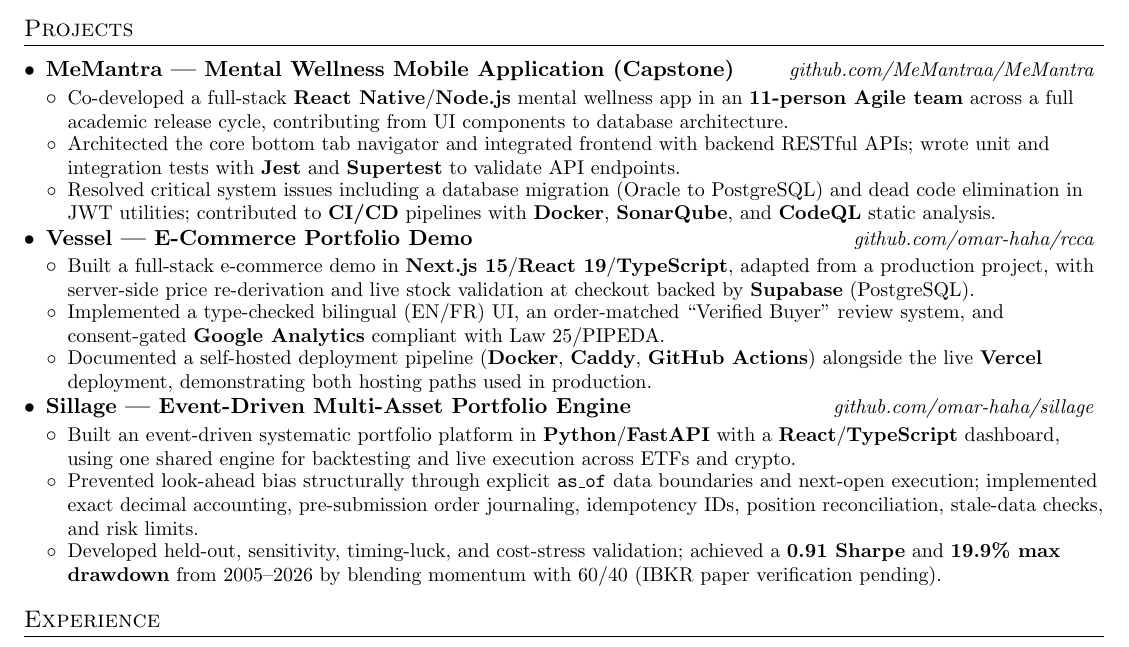
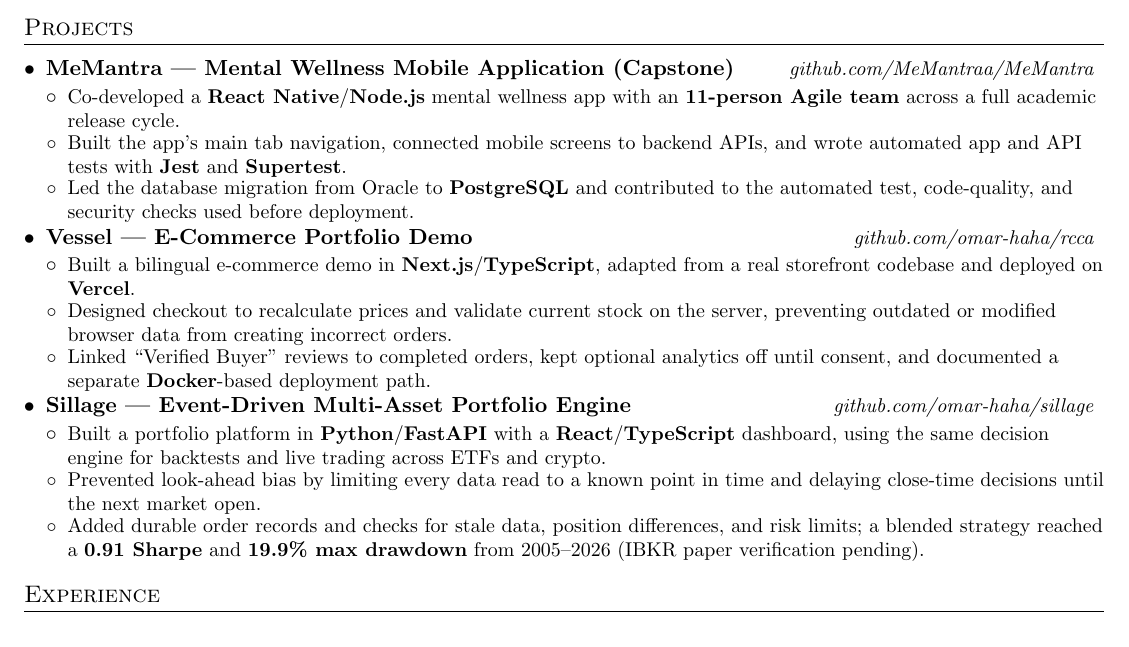
Before and after one commit to omar-haha/omar-haha.github.io, a LaTeX CV (cv.tex): part of the page, cut so that both start at the same text. Compiled offline with pdfLaTeX.

Commit message:
simplify portfolio and resume project copy

```diff
--- a/cv.tex
+++ b/cv.tex
@@ -104,23 +104,23 @@
 
     \projectSubheading{MeMantra --- Mental Wellness Mobile Application (Capstone)}{\href{https://github.com/MeMantraa/MeMantra}{github.com/MeMantraa/MeMantra}}
       \resumeItemListStart
-        \resumeItem{Co-developed a full-stack \textbf{React Native}/\textbf{Node.js} mental wellness app in an \textbf{11-person Agile team} across a full academic release cycle, contributing from UI components to database architecture.}
-        \resumeItem{Architected the core bottom tab navigator and integrated frontend with backend RESTful APIs; wrote unit and integration tests with \textbf{Jest} and \textbf{Supertest} to validate API endpoints.}
-        \resumeItem{Resolved critical system issues including a database migration (Oracle to PostgreSQL) and dead code elimination in JWT utilities; contributed to \textbf{CI/CD} pipelines with \textbf{Docker}, \textbf{SonarQube}, and \textbf{CodeQL} static analysis.}
+        \resumeItem{Co-developed a \textbf{React Native}/\textbf{Node.js} mental wellness app with an \textbf{11-person Agile team} across a full academic release cycle.}
+        \resumeItem{Built the app's main tab navigation, connected mobile screens to backend APIs, and wrote automated app and API tests with \textbf{Jest} and \textbf{Supertest}.}
+        \resumeItem{Led the database migration from Oracle to \textbf{PostgreSQL} and contributed to the automated test, code-quality, and security checks used before deployment.}
       \resumeItemListEnd
 
     \projectSubheading{Vessel --- E-Commerce Portfolio Demo}{\href{https://github.com/omar-haha/rcca}{github.com/omar-haha/rcca}}
       \resumeItemListStart
-        \resumeItem{Built a full-stack e-commerce demo in \textbf{Next.js 15}/\textbf{React 19}/\textbf{TypeScript}, adapted from a production project, with server-side price re-derivation and live stock validation at checkout backed by \textbf{Supabase} (PostgreSQL).}
-        \resumeItem{Implemented a type-checked bilingual (EN/FR) UI, an order-matched ``Verified Buyer'' review system, and consent-gated \textbf{Google Analytics} compliant with Law 25/PIPEDA.}
-        \resumeItem{Documented a self-hosted deployment pipeline (\textbf{Docker}, \textbf{Caddy}, \textbf{GitHub Actions}) alongside the live \textbf{Vercel} deployment, demonstrating both hosting paths used in production.}
+        \resumeItem{Built a bilingual e-commerce demo in \textbf{Next.js}/\textbf{TypeScript}, adapted from a real storefront codebase and deployed on \textbf{Vercel}.}
+        \resumeItem{Designed checkout to recalculate prices and validate current stock on the server, preventing outdated or modified browser data from creating incorrect orders.}
+        \resumeItem{Linked ``Verified Buyer'' reviews to completed orders, kept optional analytics off until consent, and documented a separate \textbf{Docker}-based deployment path.}
       \resumeItemListEnd
 
     \projectSubheading{Sillage --- Event-Driven Multi-Asset Portfolio Engine}{\href{https://github.com/omar-haha/sillage}{github.com/omar-haha/sillage}}
       \resumeItemListStart
-        \resumeItem{Built an event-driven systematic portfolio platform in \textbf{Python}/\textbf{FastAPI} with a \textbf{React}/\textbf{TypeScript} dashboard, using one shared engine for backtesting and live execution across ETFs and crypto.}
-        \resumeItem{Prevented look-ahead bias structurally through explicit \texttt{as\_of} data boundaries and next-open execution; implemented exact decimal accounting, pre-submission order journaling, idempotency IDs, position reconciliation, stale-data checks, and risk limits.}
-        \resumeItem{Developed held-out, sensitivity, timing-luck, and cost-stress validation; achieved a \textbf{0.91 Sharpe} and \textbf{19.9\% max drawdown} from 2005--2026 by blending momentum with 60/40 (IBKR paper verification pending).}
+        \resumeItem{Built a portfolio platform in \textbf{Python}/\textbf{FastAPI} with a \textbf{React}/\textbf{TypeScript} dashboard, using the same decision engine for backtests and live trading across ETFs and crypto.}
+        \resumeItem{Prevented look-ahead bias by limiting every data read to a known point in time and delaying close-time decisions until the next market open.}
+        \resumeItem{Added durable order records and checks for stale data, position differences, and risk limits; a blended strategy reached a \textbf{0.91 Sharpe} and \textbf{19.9\% max drawdown} from 2005--2026 (IBKR paper verification pending).}
       \resumeItemListEnd
 
   \resumeSubHeadingListEnd
```
Also changed, not shown: cv.pdf, 1 other file.
